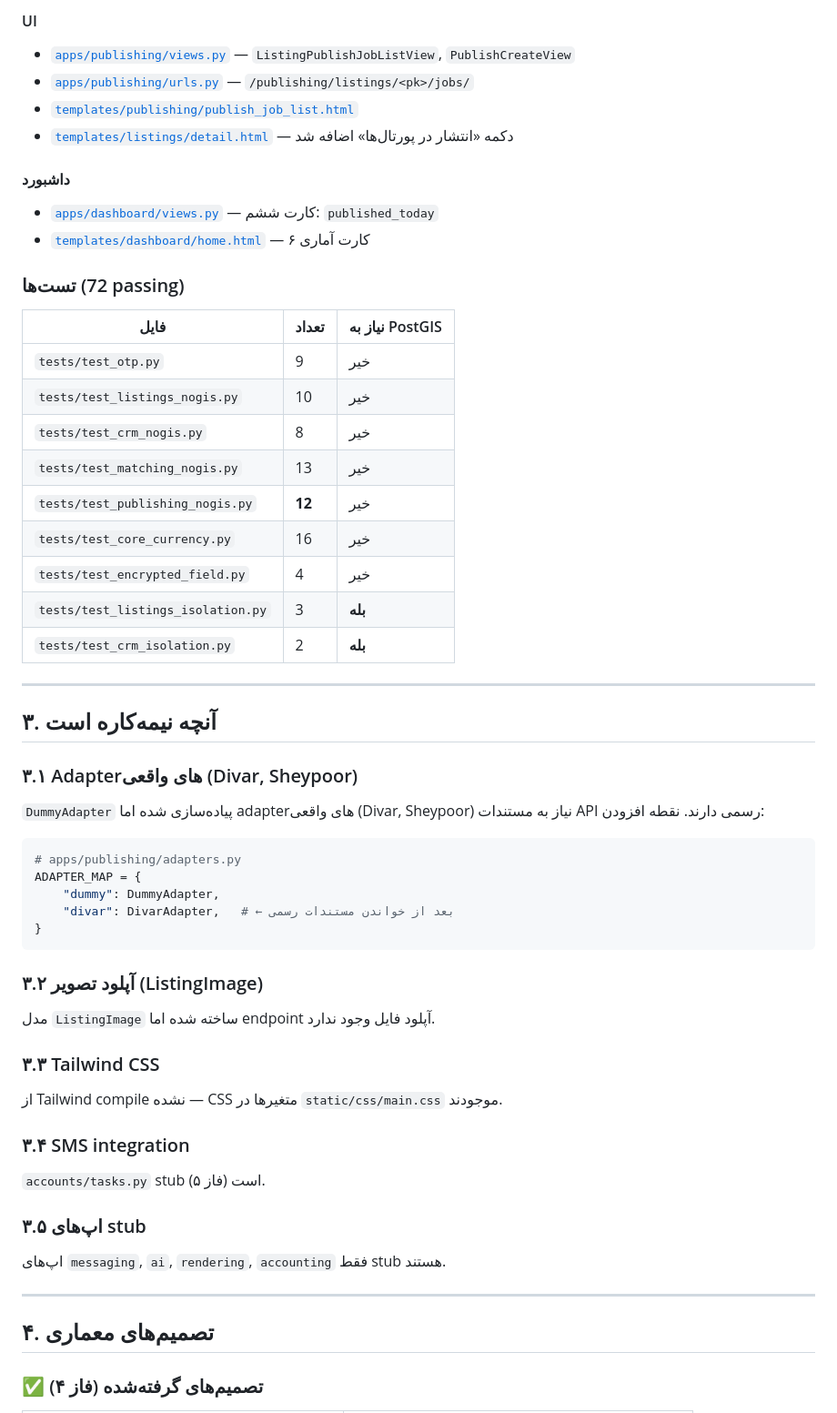
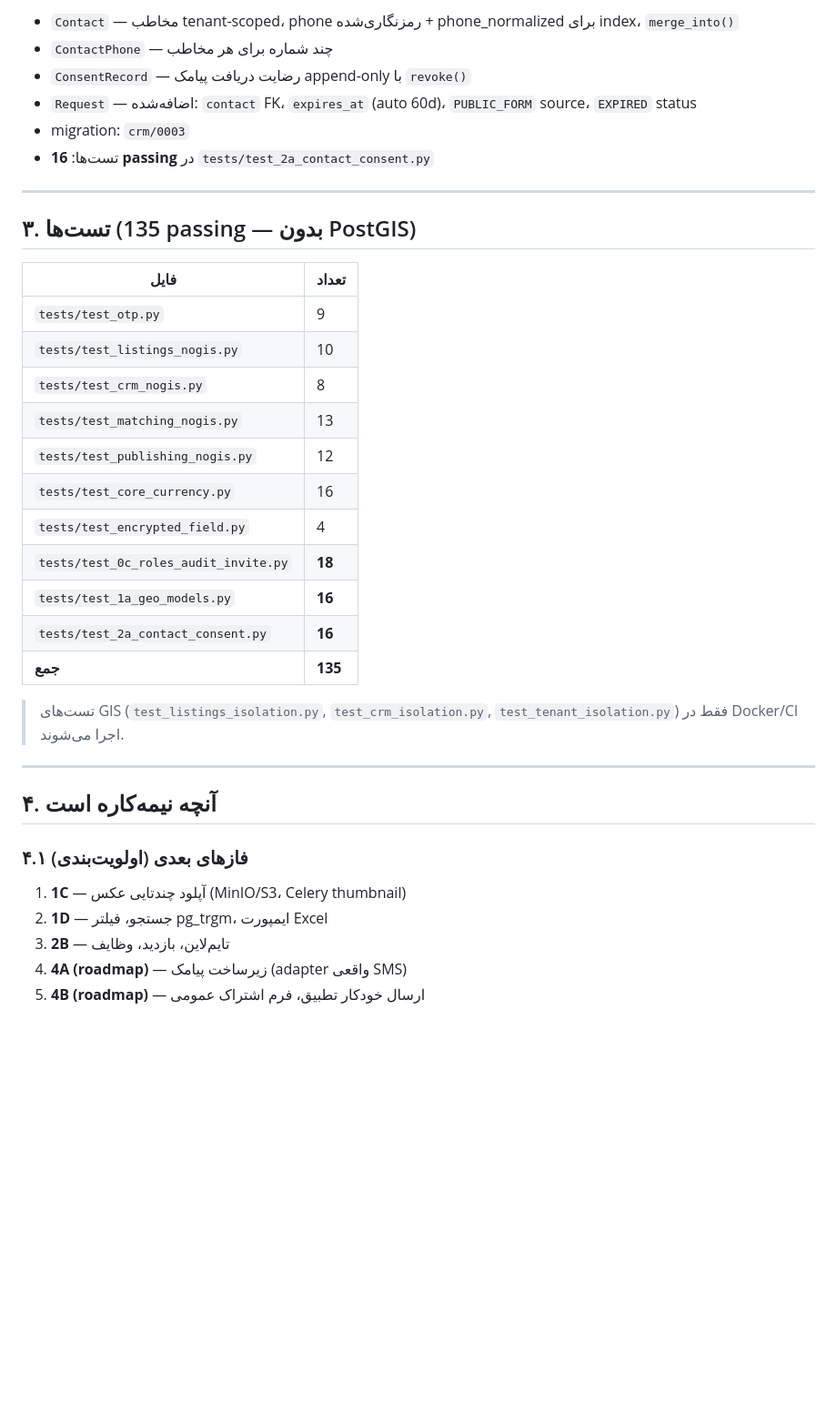
Before and after one commit to T3RON/AraAmlak, a Markdown page: docs/HANDOFF.md, the part around one of its changes. Shown at 91% size. Rendered like a GitHub page; blank space fills up the shorter version.

````diff
--- a/docs/HANDOFF.md
+++ b/docs/HANDOFF.md
@@ -47,58 +57,39 @@
 
-#### UI
-- [`apps/publishing/views.py`](../apps/publishing/views.py) — `ListingPublishJobListView`, `PublishCreateView`
-- [`apps/publishing/urls.py`](../apps/publishing/urls.py) — `/publishing/listings/<pk>/jobs/`
-- [`templates/publishing/publish_job_list.html`](../templates/publishing/publish_job_list.html)
-- [`templates/listings/detail.html`](../templates/listings/detail.html) — دکمه «انتشار در پورتال‌ها» اضافه شد
-
-#### داشبورد
-- [`apps/dashboard/views.py`](../apps/dashboard/views.py) — کارت ششم: `published_today`
-- [`templates/dashboard/home.html`](../templates/dashboard/home.html) — ۶ کارت آماری
-
-### تست‌ها (72 passing)
-
-| فایل | تعداد | نیاز به PostGIS |
-|------|-------|----------------|
-| `tests/test_otp.py` | 9 | خیر |
-| `tests/test_listings_nogis.py` | 10 | خیر |
-| `tests/test_crm_nogis.py` | 8 | خیر |
-| `tests/test_matching_nogis.py` | 13 | خیر |
-| `tests/test_publishing_nogis.py` | **12** | خیر |
-| `tests/test_core_currency.py` | 16 | خیر |
-| `tests/test_encrypted_field.py` | 4 | خیر |
-| `tests/test_listings_isolation.py` | 3 | **بله** |
-| `tests/test_crm_isolation.py` | 2 | **بله** |
+- `Contact` — مخاطب tenant-scoped، phone رمزنگاری‌شده + phone_normalized برای index، `merge_into()`
+- `ContactPhone` — چند شماره برای هر مخاطب
+- `ConsentRecord` — رضایت دریافت پیامک append-only با `revoke()`
+- `Request` — اضافه‌شده: `contact` FK، `expires_at` (auto 60d)، `PUBLIC_FORM` source، `EXPIRED` status
+- migration: `crm/0003`
+- تست‌ها: **16 passing** در `tests/test_2a_contact_consent.py`
 
 ---
 
-## ۳. آنچه نیمه‌کاره است
+## ۳. تست‌ها (135 passing — بدون PostGIS)
 
-### ۳.۱ Adapter‌های واقعی (Divar, Sheypoor)
-`DummyAdapter` پیاده‌سازی شده اما adapter‌های واقعی (Divar, Sheypoor) نیاز به مستندات API رسمی دارند.
-نقطه افزودن:
-```python
-# apps/publishing/adapters.py
-ADAPTER_MAP = {
-    "dummy": DummyAdapter,
-    "divar": DivarAdapter,   # ← بعد از خواندن مستندات رسمی
-}
-```
+| فایل | تعداد |
+|------|-------|
+| `tests/test_otp.py` | 9 |
+| `tests/test_listings_nogis.py` | 10 |
+| `tests/test_crm_nogis.py` | 8 |
+| `tests/test_matching_nogis.py` | 13 |
+| `tests/test_publishing_nogis.py` | 12 |
+| `tests/test_core_currency.py` | 16 |
+| `tests/test_encrypted_field.py` | 4 |
+| `tests/test_0c_roles_audit_invite.py` | **18** |
+| `tests/test_1a_geo_models.py` | **16** |
+| `tests/test_2a_contact_consent.py` | **16** |
+| **جمع** | **135** |
 
-### ۳.۲ آپلود تصویر (ListingImage)
-مدل `ListingImage` ساخته شده اما endpoint آپلود فایل وجود ندارد.
-
-### ۳.۳ Tailwind CSS
-از Tailwind compile نشده — CSS متغیرها در `static/css/main.css` موجودند.
-
-### ۳.۴ SMS integration
-`accounts/tasks.py` stub است (فاز ۵).
-
-### ۳.۵ اپ‌های stub
-اپ‌های `messaging`, `ai`, `rendering`, `accounting` فقط stub هستند.
+> تست‌های GIS (`test_listings_isolation.py`, `test_crm_isolation.py`, `test_tenant_isolation.py`) فقط در Docker/CI اجرا می‌شوند.
 
 ---
 
-## ۴. تصمیم‌های معماری
+## ۴. آنچه نیمه‌کاره است
 
-### ✅ تصمیم‌های گرفته‌شده (فاز ۴)
+### ۴.۱ فازهای بعدی (اولویت‌بندی)
+1. **1C** — آپلود چندتایی عکس (MinIO/S3، Celery thumbnail)
+2. **1D** — جستجو، فیلتر pg_trgm، ایمپورت Excel
+3. **2B** — تایم‌لاین، بازدید، وظایف
+4. **4A (roadmap)** — زیرساخت پیامک (adapter واقعی SMS)
+5. **4B (roadmap)** — ارسال خودکار تطبیق، فرم اشتراک عمومی
 
````
Also changed, not shown: other parts of docs/HANDOFF.md (+52 -111 lines).
